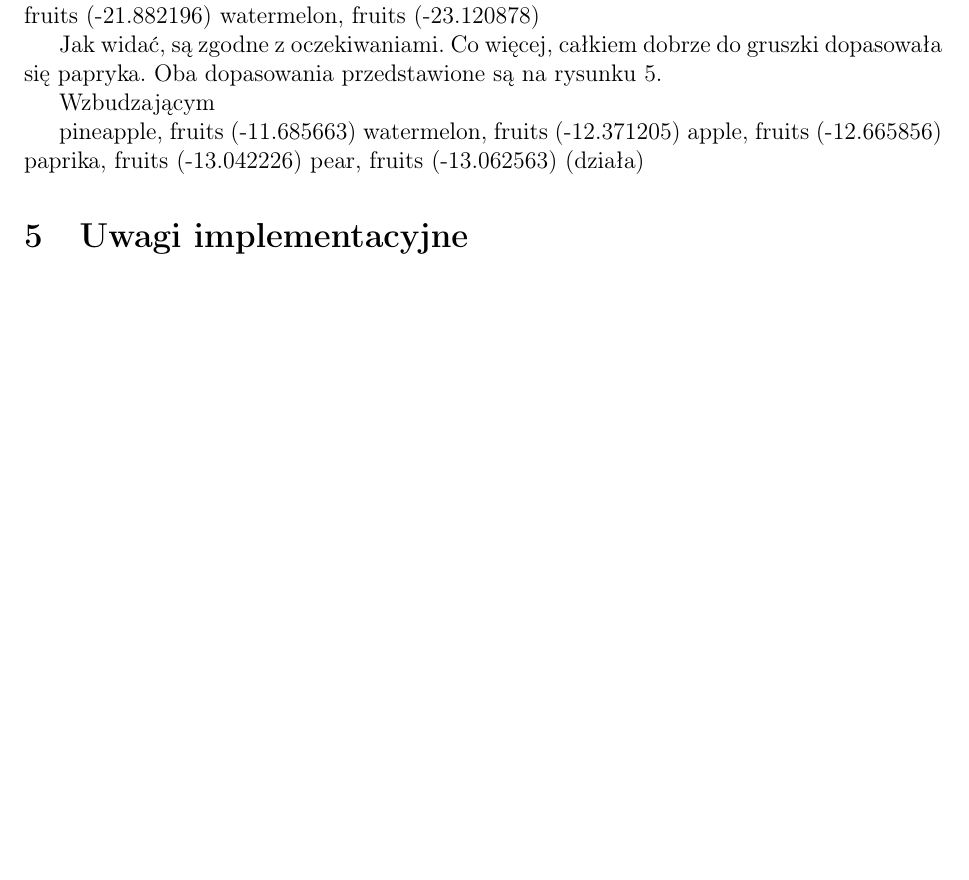
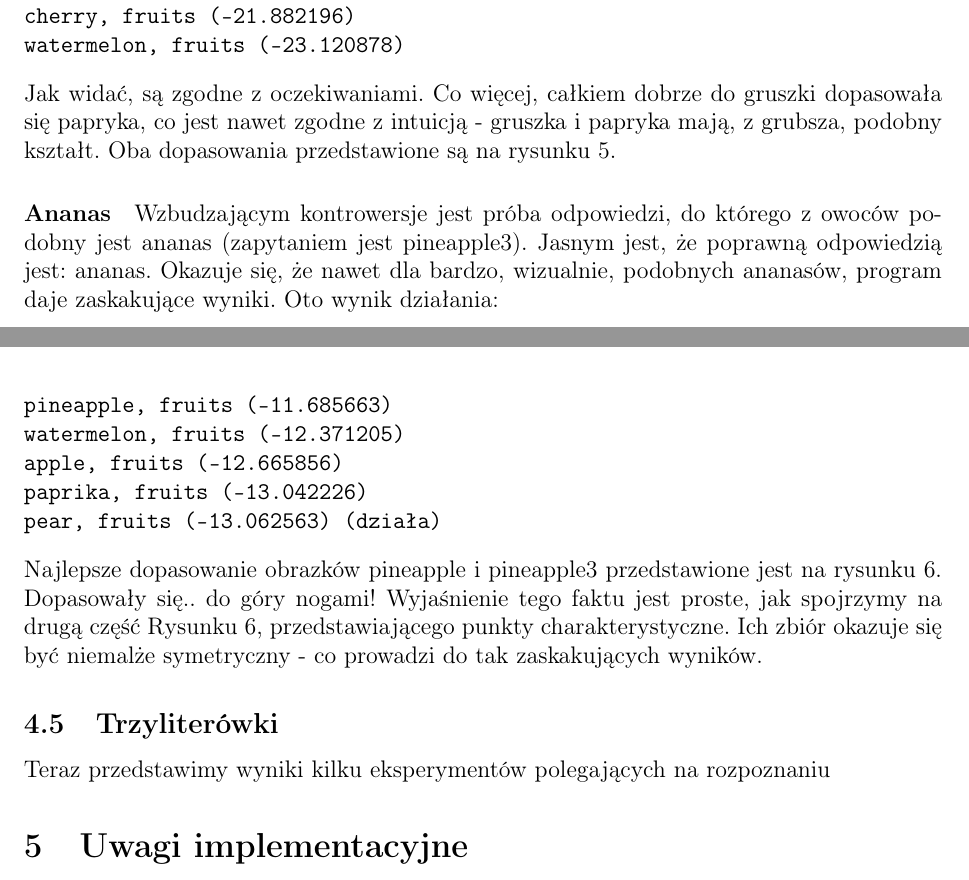
Before and after one commit to wixor/ewo, a LaTeX document (raport/raport.tex): part of page 7 of 10 before the commit and two parts of pages 7 and 8 of 11 after it, the two joined at a grey line, cut so that both start at the same text, the shorter picture padded with empty space. Compiled offline with pdfLaTeX.

Commit message:
kk write

```diff
--- a/raport/raport.tex
+++ b/raport/raport.tex
@@ -241,17 +241,26 @@ paprika, fruits (-18.802341)
 banana, fruits (-19.460381)
 cherry, fruits (-21.882196)
 watermelon, fruits (-23.120878)
+\end{verbatim}
+Jak widać, są zgodne z oczekiwaniami. Co więcej, całkiem dobrze do gruszki dopasowała się papryka, co jest nawet zgodne z intuicją - gruszka i papryka mają, z grubsza, podobny kształt.
+Oba dopasowania przedstawione są na rysunku 5.
 
-Jak widać, są zgodne z oczekiwaniami. Co więcej, całkiem dobrze do gruszki dopasowała się papryka. Oba dopasowania przedstawione są na rysunku 5.
-
-
-Wzbudzającym
-
+\paragraph{Ananas}
+Wzbudzającym kontrowersje jest próba odpowiedzi, do którego z owoców podobny jest ananas (zapytaniem jest pineapple3).
+Jasnym jest, że poprawną odpowiedzią jest: ananas. Okazuje się, że nawet dla bardzo, wizualnie, podobnych ananasów, program daje zaskakujące wyniki.
+Oto wynik działania:
+\begin{verbatim}
 pineapple, fruits (-11.685663)
 watermelon, fruits (-12.371205)
 apple, fruits (-12.665856)
 paprika, fruits (-13.042226)
 pear, fruits (-13.062563) (działa)
+\end{verbatim}
+Najlepsze dopasowanie obrazków pineapple i pineapple3 przedstawione jest na rysunku 6. Dopasowały się.. do góry nogami! Wyjaśnienie tego faktu jest proste, jak spojrzymy na drugą część
+Rysunku 6, przedstawiającego punkty charakterystyczne. Ich zbiór okazuje się być niemalże symetryczny - co prowadzi do tak zaskakujących wyników.
+
+\subsection{Trzyliterówki}
+Teraz przedstawimy wyniki kilku eksperymentów polegających na rozpoznaniu
 
 
 
```
Also changed, not shown: raport/raport.tex (9 more changed lines).
